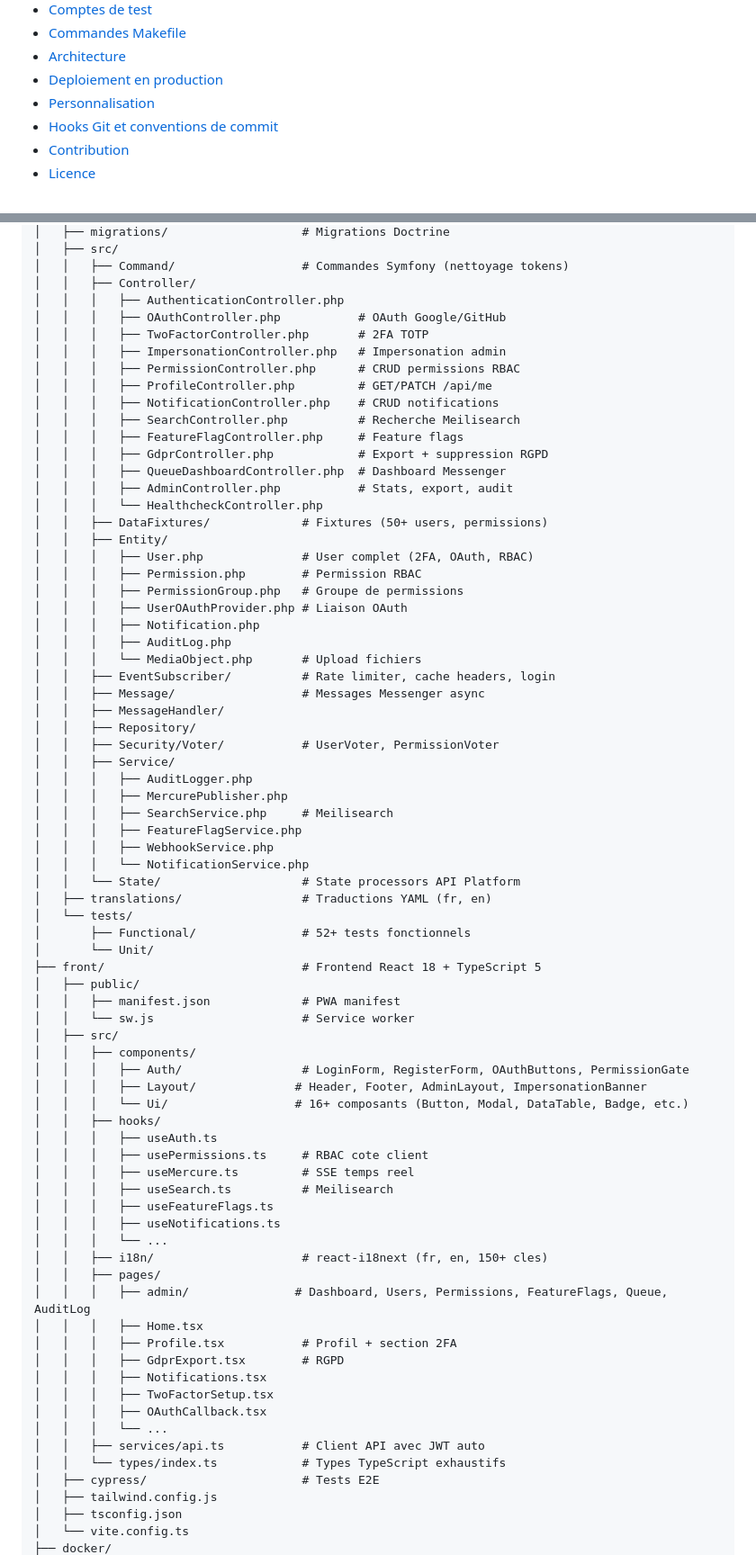
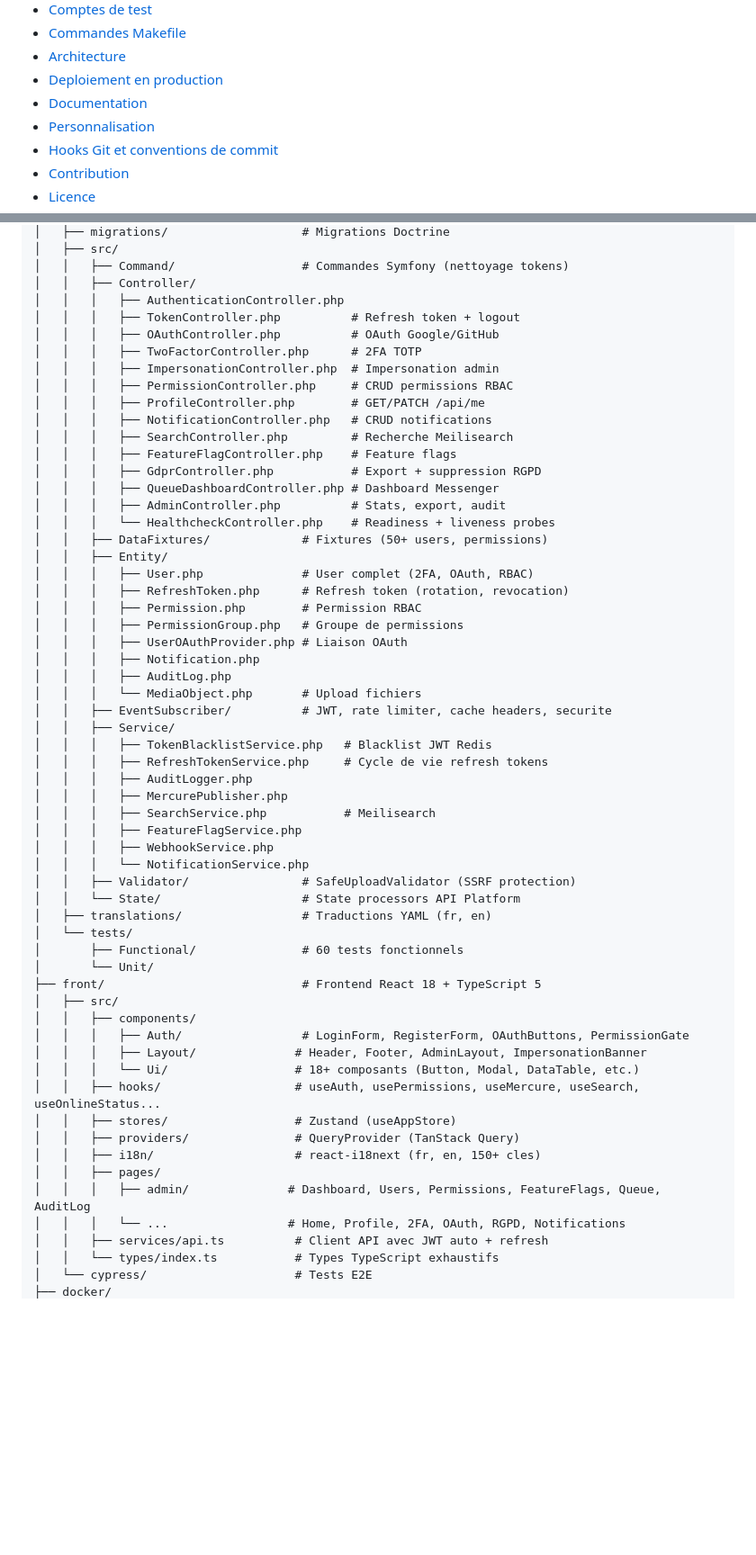
Before and after one commit to pierrearthurdemengel/symfony-kickstarter, a Markdown page: README.md, 2 parts joined by grey strips. Shown at 90% size. Drawn GitHub-style; blank space fills up the shorter version.

```diff
--- a/README.md
+++ b/README.md
@@ -61,6 +62,7 @@ Symfony Kickstarter fournit une base solide et opinionnee pour les projets web f
 - [Commandes Makefile](#-commandes-makefile)
 - [Architecture](#-architecture)
 - [Deploiement en production](#-deploiement-en-production)
+- [Documentation](#-documentation)
 - [Personnalisation](#-personnalisation)
 - [Hooks Git et conventions de commit](#-hooks-git-et-conventions-de-commit)
 - [Contribution](#-contribution)
@@ -340,75 +375,59 @@ symfony-kickstarter/
 │   │   ├── Command/                  # Commandes Symfony (nettoyage tokens)
 │   │   ├── Controller/
 │   │   │   ├── AuthenticationController.php
-│   │   │   ├── OAuthController.php           # OAuth Google/GitHub
-│   │   │   ├── TwoFactorController.php       # 2FA TOTP
-│   │   │   ├── ImpersonationController.php   # Impersonation admin
-│   │   │   ├── PermissionController.php      # CRUD permissions RBAC
-│   │   │   ├── ProfileController.php         # GET/PATCH /api/me
-│   │   │   ├── NotificationController.php    # CRUD notifications
-│   │   │   ├── SearchController.php          # Recherche Meilisearch
-│   │   │   ├── FeatureFlagController.php     # Feature flags
-│   │   │   ├── GdprController.php            # Export + suppression RGPD
-│   │   │   ├── QueueDashboardController.php  # Dashboard Messenger
-│   │   │   ├── AdminController.php           # Stats, export, audit
-│   │   │   └── HealthcheckController.php
+│   │   │   ├── TokenController.php          # Refresh token + logout
+│   │   │   ├── OAuthController.php          # OAuth Google/GitHub
+│   │   │   ├── TwoFactorController.php      # 2FA TOTP
+│   │   │   ├── ImpersonationController.php  # Impersonation admin
+│   │   │   ├── PermissionController.php     # CRUD permissions RBAC
+│   │   │   ├── ProfileController.php        # GET/PATCH /api/me
+│   │   │   ├── NotificationController.php   # CRUD notifications
+│   │   │   ├── SearchController.php         # Recherche Meilisearch
+│   │   │   ├── FeatureFlagController.php    # Feature flags
+│   │   │   ├── GdprController.php           # Export + suppression RGPD
+│   │   │   ├── QueueDashboardController.php # Dashboard Messenger
+│   │   │   ├── AdminController.php          # Stats, export, audit
+│   │   │   └── HealthcheckController.php    # Readiness + liveness probes
 │   │   ├── DataFixtures/             # Fixtures (50+ users, permissions)
 │   │   ├── Entity/
 │   │   │   ├── User.php              # User complet (2FA, OAuth, RBAC)
+│   │   │   ├── RefreshToken.php      # Refresh token (rotation, revocation)
 │   │   │   ├── Permission.php        # Permission RBAC
 │   │   │   ├── PermissionGroup.php   # Groupe de permissions
 │   │   │   ├── UserOAuthProvider.php # Liaison OAuth
 │   │   │   ├── Notification.php
 │   │   │   ├── AuditLog.php
 │   │   │   └── MediaObject.php       # Upload fichiers
-│   │   ├── EventSubscriber/          # Rate limiter, cache headers, login
-│   │   ├── Message/                  # Messages Messenger async
-│   │   ├── MessageHandler/
-│   │   ├── Repository/
-│   │   ├── Security/Voter/           # UserVoter, PermissionVoter
+│   │   ├── EventSubscriber/          # JWT, rate limiter, cache headers, securite
 │   │   ├── Service/
+│   │   │   ├── TokenBlacklistService.php   # Blacklist JWT Redis
+│   │   │   ├── RefreshTokenService.php     # Cycle de vie refresh tokens
 │   │   │   ├── AuditLogger.php
 │   │   │   ├── MercurePublisher.php
-│   │   │   ├── SearchService.php     # Meilisearch
+│   │   │   ├── SearchService.php           # Meilisearch
 │   │   │   ├── FeatureFlagService.php
 │   │   │   ├── WebhookService.php
 │   │   │   └── NotificationService.php
+│   │   ├── Validator/                # SafeUploadValidator (SSRF protection)
 │   │   └── State/                    # State processors API Platform
 │   ├── translations/                 # Traductions YAML (fr, en)
 │   └── tests/
-│       ├── Functional/               # 52+ tests fonctionnels
+│       ├── Functional/               # 60 tests fonctionnels
 │       └── Unit/
 ├── front/                            # Frontend React 18 + TypeScript 5
-│   ├── public/
-│   │   ├── manifest.json             # PWA manifest
-│   │   └── sw.js                     # Service worker
 │   ├── src/
 │   │   ├── components/
 │   │   │   ├── Auth/                 # LoginForm, RegisterForm, OAuthButtons, PermissionGate
 │   │   │   ├── Layout/              # Header, Footer, AdminLayout, ImpersonationBanner
-│   │   │   └── Ui/                  # 16+ composants (Button, Modal, DataTable, Badge, etc.)
-│   │   ├── hooks/
-│   │   │   ├── useAuth.ts
-│   │   │   ├── usePermissions.ts     # RBAC cote client
-│   │   │   ├── useMercure.ts         # SSE temps reel
-│   │   │   ├── useSearch.ts          # Meilisearch
-│   │   │   ├── useFeatureFlags.ts
-│   │   │   ├── useNotifications.ts
-│   │   │   └── ...
-│   │   ├── i18n/                     # react-i18next (fr, en, 150+ cles)
+│   │   │   └── Ui/                  # 18+ composants (Button, Modal, DataTable, etc.)
+│   │   ├── hooks/                   # useAuth, usePermissions, useMercure, useSearch, useOnlineStatus...
+│   │   ├── stores/                  # Zustand (useAppStore)
+│   │   ├── providers/               # QueryProvider (TanStack Query)
+│   │   ├── i18n/                    # react-i18next (fr, en, 150+ cles)
 │   │   ├── pages/
-│   │   │   ├── admin/               # Dashboard, Users, Permissions, FeatureFlags, Queue, AuditLog
-│   │   │   ├── Home.tsx
-│   │   │   ├── Profile.tsx           # Profil + section 2FA
-│   │   │   ├── GdprExport.tsx        # RGPD
-│   │   │   ├── Notifications.tsx
-│   │   │   ├── TwoFactorSetup.tsx
-│   │   │   ├── OAuthCallback.tsx
-│   │   │   └── ...
-│   │   ├── services/api.ts           # Client API avec JWT auto
-│   │   └── types/index.ts            # Types TypeScript exhaustifs
-│   ├── cypress/                      # Tests E2E
-│   ├── tailwind.config.js
-│   ├── tsconfig.json
-│   └── vite.config.ts
+│   │   │   ├── admin/              # Dashboard, Users, Permissions, FeatureFlags, Queue, AuditLog
+│   │   │   └── ...                 # Home, Profile, 2FA, OAuth, RGPD, Notifications
+│   │   ├── services/api.ts          # Client API avec JWT auto + refresh
+│   │   └── types/index.ts           # Types TypeScript exhaustifs
+│   └── cypress/                     # Tests E2E
 ├── docker/
```
Also changed, not shown: other parts of README.md (+138 -70 lines).
